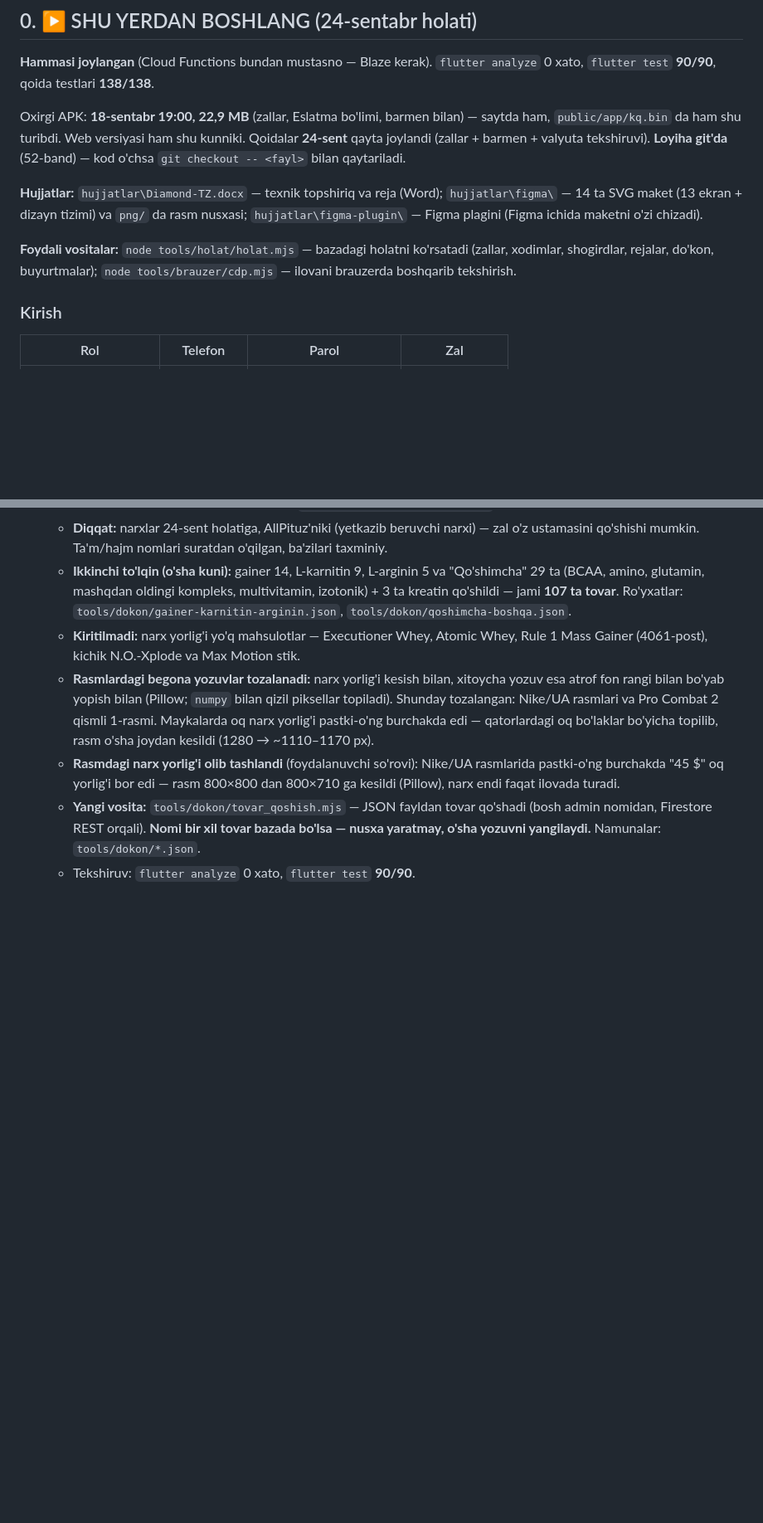
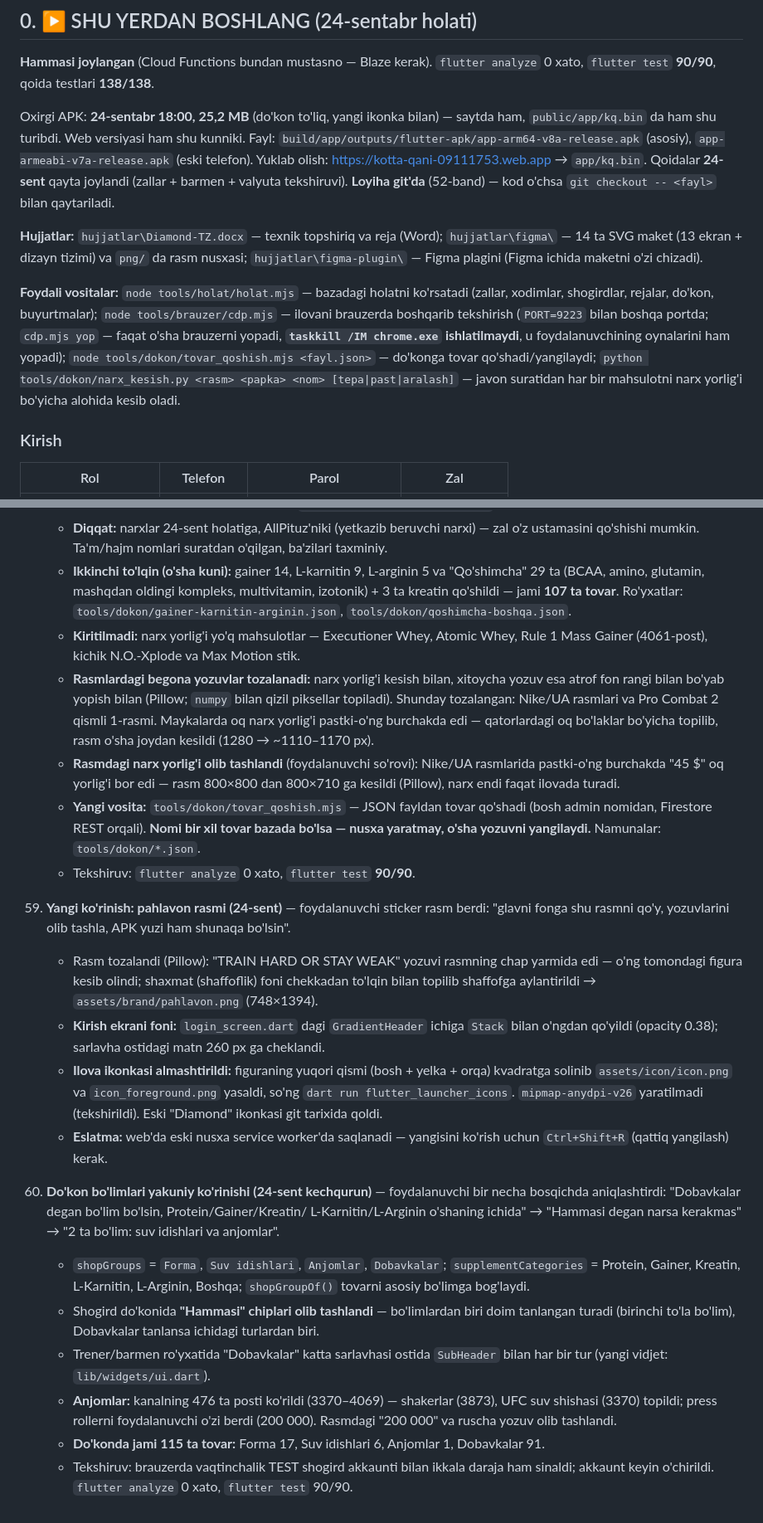
Before and after one commit to xojaurunov/diamond-zal, a Markdown page: DAVOM.md, 2 parts joined by grey strips. Shown at 83% size. Rendered like a GitHub page; blank space fills up the shorter version.

Commit message:
DAVOM.md: bugungi hamma ishlar yozildi
- 0-bo'lim: yangi APK ma'lumoti, vositalar ro'yxati, do'kon holati
- 59-band noto'g'ri joydan tarix bo'limiga ko'chirildi
- 60-band: do'kon bo'limlarining yakuniy ko'rinishi

Co-Authored-By: Claude Opus 5 <noreply@anthropic.com>

```diff
--- a/DAVOM.md
+++ b/DAVOM.md
@@ -16,8 +16,11 @@
 **Hammasi joylangan** (Cloud Functions bundan mustasno — Blaze kerak). `flutter analyze` 0 xato,
 `flutter test` **90/90**, qoida testlari **138/138**.
 
-Oxirgi APK: **18-sentabr 19:00, 22,9 MB** (zallar, Eslatma bo'limi, barmen bilan) —
+Oxirgi APK: **24-sentabr 18:00, 25,2 MB** (do'kon to'liq, yangi ikonka bilan) —
 saytda ham, `public/app/kq.bin` da ham shu turibdi. Web versiyasi ham shu kunniki.
+Fayl: `build/app/outputs/flutter-apk/app-arm64-v8a-release.apk` (asosiy),
+`app-armeabi-v7a-release.apk` (eski telefon). Yuklab olish:
+<https://kotta-qani-09111753.web.app> → `app/kq.bin`.
 Qoidalar **24-sent** qayta joylandi (zallar + barmen + valyuta tekshiruvi).
 **Loyiha git'da** (52-band) — kod o'chsa `git checkout -- <fayl>` bilan qaytariladi.
 
@@ -27,7 +30,12 @@ Qoidalar **24-sent** qayta joylandi (zallar + barmen + valyuta tekshiruvi).
 
 **Foydali vositalar:** `node tools/holat/holat.mjs` — bazadagi holatni ko'rsatadi
 (zallar, xodimlar, shogirdlar, rejalar, do'kon, buyurtmalar);
-`node tools/brauzer/cdp.mjs` — ilovani brauzerda boshqarib tekshirish.
+`node tools/brauzer/cdp.mjs` — ilovani brauzerda boshqarib tekshirish
+(`PORT=9223` bilan boshqa portda; `cdp.mjs yop` — faqat o'sha brauzerni yopadi,
+**`taskkill /IM chrome.exe` ishlatilmaydi**, u foydalanuvchining oynalarini ham yopadi);
+`node tools/dokon/tovar_qoshish.mjs <fayl.json>` — do'konga tovar qo'shadi/yangilaydi;
+`python tools/dokon/narx_kesish.py <rasm> <papka> <nom> [tepa|past|aralash]` —
+javon suratidan har bir mahsulotni narx yorlig'i bo'yicha alohida kesib oladi.
 
 ### Kirish
 | Rol | Telefon | Parol | Zal |
@@ -1181,3 +1180,35 @@ telefon+parol bilan kirish, haqiqiy Firebase'ga ulanish, birinchi APK.
       (bosh admin nomidan, Firestore REST orqali). **Nomi bir xil tovar bazada bo'lsa —
       nusxa yaratmay, o'sha yozuvni yangilaydi.** Namunalar: `tools/dokon/*.json`.
     - Tekshiruv: `flutter analyze` 0 xato, `flutter test` **90/90**.
+
+59. **Yangi ko'rinish: pahlavon rasmi (24-sent)** — foydalanuvchi sticker rasm berdi:
+    "glavni fonga shu rasmni qo'y, yozuvlarini olib tashla, APK yuzi ham shunaqa bo'lsin".
+    - Rasm tozalandi (Pillow): "TRAIN HARD OR STAY WEAK" yozuvi rasmning chap yarmida edi —
+      o'ng tomondagi figura kesib olindi; shaxmat (shaffoflik) foni chekkadan to'lqin bilan
+      topilib shaffofga aylantirildi → `assets/brand/pahlavon.png` (748×1394).
+    - **Kirish ekrani foni:** `login_screen.dart` dagi `GradientHeader` ichiga `Stack` bilan
+      o'ngdan qo'yildi (opacity 0.38); sarlavha ostidagi matn 260 px ga cheklandi.
+    - **Ilova ikonkasi almashtirildi:** figuraning yuqori qismi (bosh + yelka + orqa) kvadratga
+      solinib `assets/icon/icon.png` va `icon_foreground.png` yasaldi, so'ng
+      `dart run flutter_launcher_icons`. `mipmap-anydpi-v26` yaratilmadi (tekshirildi).
+      Eski "Diamond" ikonkasi git tarixida qoldi.
+    - **Eslatma:** web'da eski nusxa service worker'da saqlanadi — yangisini ko'rish uchun
+      `Ctrl+Shift+R` (qattiq yangilash) kerak.
+
+60. **Do'kon bo'limlari yakuniy ko'rinishi (24-sent kechqurun)** — foydalanuvchi bir necha
+    bosqichda aniqlashtirdi: "Dobavkalar degan bo'lim bo'lsin, Protein/Gainer/Kreatin/
+    L-Karnitin/L-Arginin o'shaning ichida" → "Hammasi degan narsa kerakmas" →
+    "2 ta bo'lim: suv idishlari va anjomlar".
+    - `shopGroups` = `Forma`, `Suv idishlari`, `Anjomlar`, `Dobavkalar`;
+      `supplementCategories` = Protein, Gainer, Kreatin, L-Karnitin, L-Arginin, Boshqa;
+      `shopGroupOf()` tovarni asosiy bo'limga bog'laydi.
+    - Shogird do'konida **"Hammasi" chiplari olib tashlandi** — bo'limlardan biri doim
+      tanlangan turadi (birinchi to'la bo'lim), Dobavkalar tanlansa ichidagi turlardan biri.
+    - Trener/barmen ro'yxatida "Dobavkalar" katta sarlavhasi ostida `SubHeader` bilan
+      har bir tur (yangi vidjet: `lib/widgets/ui.dart`).
+    - **Anjomlar:** kanalning 476 ta posti ko'rildi (3370–4069) — shakerlar (3873),
+      UFC suv shishasi (3370) topildi; press rollerni foydalanuvchi o'zi berdi (200 000).
+      Rasmdagi "200 000" va ruscha yozuv olib tashlandi.
+    - **Do'konda jami 115 ta tovar:** Forma 17, Suv idishlari 6, Anjomlar 1, Dobavkalar 91.
+    - Tekshiruv: brauzerda vaqtinchalik TEST shogird akkaunti bilan ikkala daraja ham
+      sinaldi; akkaunt keyin o'chirildi. `flutter analyze` 0 xato, `flutter test` 90/90.
```
Also changed, not shown: other parts of DAVOM.md (+5 -14 lines).
